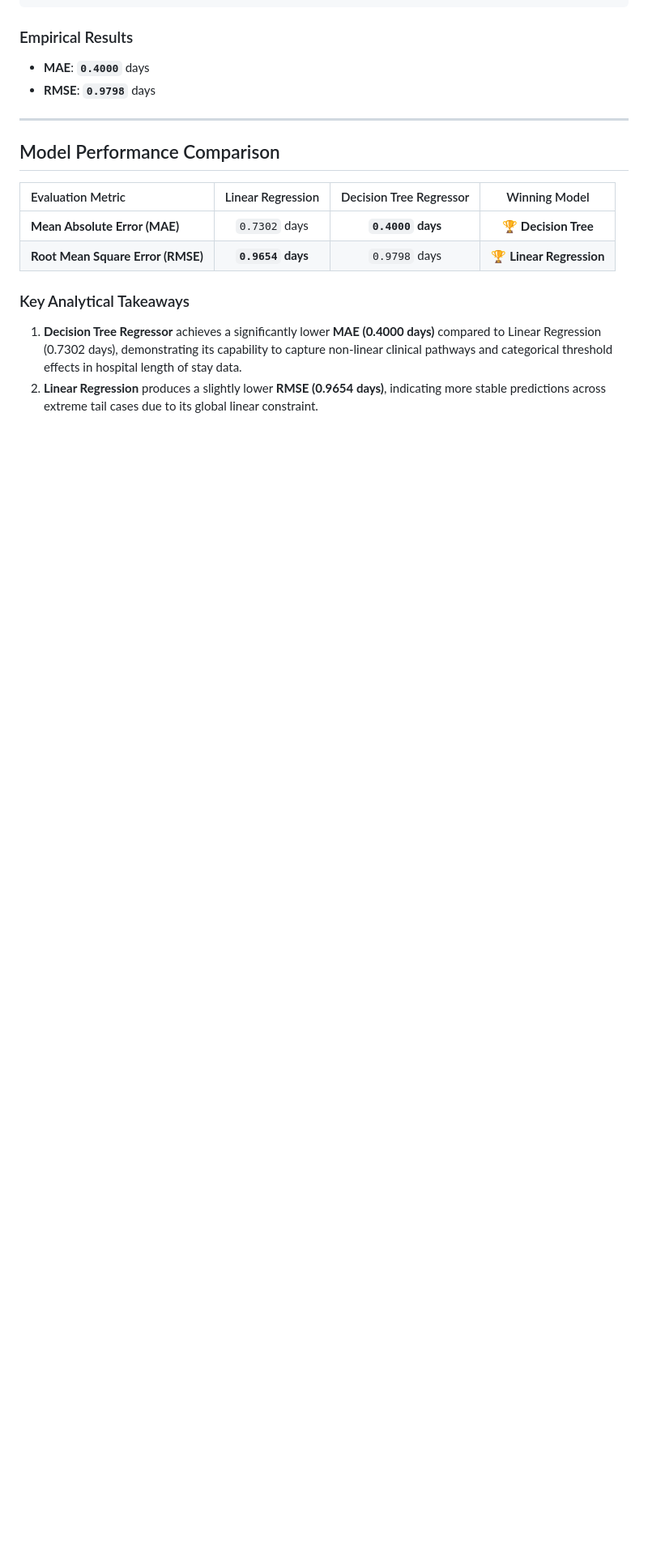
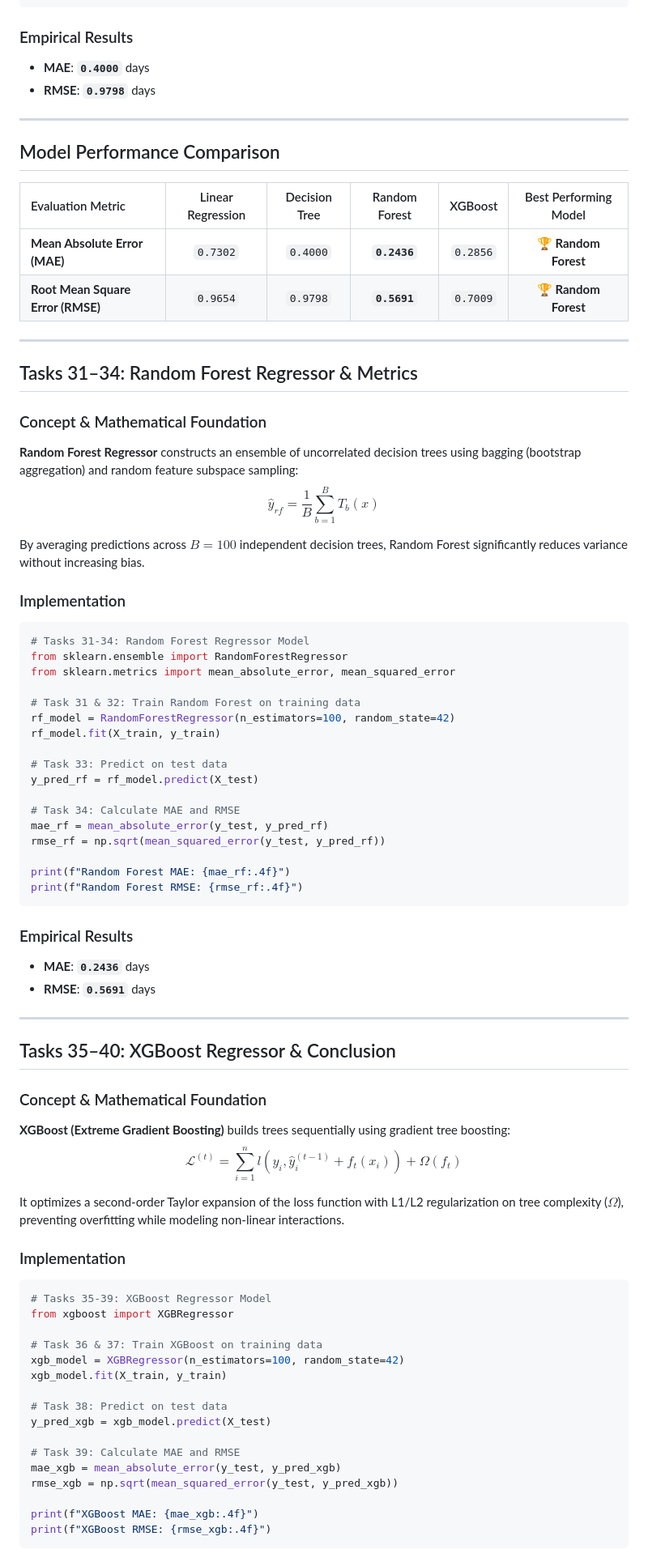
Before and after one commit to PrathameshDDesai/mitacs_portfolio_2027, a Markdown page: Classical ML Time-Series/01_los_prediction_explanation.md, the part around one of its changes. Shown at 81% size. GitHub-like rendering; blank space fills up the shorter version.

Commit message:
Update explanation document with Random Forest and XGBoost tasks 31-40

````diff
--- a/Classical ML Time-Series/01_los_prediction_explanation.md
+++ b/Classical ML Time-Series/01_los_prediction_explanation.md
@@ -254,11 +254,73 @@ print(f"Decision Tree RMSE: {rmse_dt:.4f}")
 
 ## Model Performance Comparison
 
-| Evaluation Metric | Linear Regression | Decision Tree Regressor | Winning Model |
-| :--- | :---: | :---: | :---: |
-| **Mean Absolute Error (MAE)** | `0.7302` days | **`0.4000` days** | 🏆 **Decision Tree** |
-| **Root Mean Square Error (RMSE)** | **`0.9654` days** | `0.9798` days | 🏆 **Linear Regression** |
+| Evaluation Metric | Linear Regression | Decision Tree | Random Forest | XGBoost | Best Performing Model |
+| :--- | :---: | :---: | :---: | :---: | :---: |
+| **Mean Absolute Error (MAE)** | `0.7302` | `0.4000` | **`0.2436`** | `0.2856` | 🏆 **Random Forest** |
+| **Root Mean Square Error (RMSE)** | `0.9654` | `0.9798` | **`0.5691`** | `0.7009` | 🏆 **Random Forest** |
 
-### Key Analytical Takeaways
-1. **Decision Tree Regressor** achieves a significantly lower **MAE (0.4000 days)** compared to Linear Regression (0.7302 days), demonstrating its capability to capture non-linear clinical pathways and categorical threshold effects in hospital length of stay data.
-2. **Linear Regression** produces a slightly lower **RMSE (0.9654 days)**, indicating more stable predictions across extreme tail cases due to its global linear constraint.
+---
+
+## Tasks 31–34: Random Forest Regressor & Metrics
+
+### Concept & Mathematical Foundation
+**Random Forest Regressor** constructs an ensemble of uncorrelated decision trees using bagging (bootstrap aggregation) and random feature subspace sampling:
+$$\hat{y}_{rf} = \frac{1}{B} \sum_{b=1}^{B} T_b(x)$$
+
+By averaging predictions across $B=100$ independent decision trees, Random Forest significantly reduces variance without increasing bias.
+
+### Implementation
+```python
+# Tasks 31-34: Random Forest Regressor Model
+from sklearn.ensemble import RandomForestRegressor
+from sklearn.metrics import mean_absolute_error, mean_squared_error
+
+# Task 31 & 32: Train Random Forest on training data
+rf_model = RandomForestRegressor(n_estimators=100, random_state=42)
+rf_model.fit(X_train, y_train)
+
+# Task 33: Predict on test data
+y_pred_rf = rf_model.predict(X_test)
+
+# Task 34: Calculate MAE and RMSE
+mae_rf = mean_absolute_error(y_test, y_pred_rf)
+rmse_rf = np.sqrt(mean_squared_error(y_test, y_pred_rf))
+
+print(f"Random Forest MAE: {mae_rf:.4f}")
+print(f"Random Forest RMSE: {rmse_rf:.4f}")
+```
+
+### Empirical Results
+- **MAE**: **`0.2436`** days
+- **RMSE**: **`0.5691`** days
+
+---
+
+## Tasks 35–40: XGBoost Regressor & Conclusion
+
+### Concept & Mathematical Foundation
+**XGBoost (Extreme Gradient Boosting)** builds trees sequentially using gradient tree boosting:
+$$\mathcal{L}^{(t)} = \sum_{i=1}^{n} l\left(y_i, \hat{y}_i^{(t-1)} + f_t(x_i)\right) + \Omega(f_t)$$
+
+It optimizes a second-order Taylor expansion of the loss function with L1/L2 regularization on tree complexity ($\Omega$), preventing overfitting while modeling non-linear interactions.
+
+### Implementation
+```python
+# Tasks 35-39: XGBoost Regressor Model
+from xgboost import XGBRegressor
+
+# Task 36 & 37: Train XGBoost on training data
+xgb_model = XGBRegressor(n_estimators=100, random_state=42)
+xgb_model.fit(X_train, y_train)
+
+# Task 38: Predict on test data
+y_pred_xgb = xgb_model.predict(X_test)
+
+# Task 39: Calculate MAE and RMSE
+mae_xgb = mean_absolute_error(y_test, y_pred_xgb)
+rmse_xgb = np.sqrt(mean_squared_error(y_test, y_pred_xgb))
+
+print(f"XGBoost MAE: {mae_xgb:.4f}")
+print(f"XGBoost RMSE: {rmse_xgb:.4f}")
+```
+
````
Also changed, not shown: other parts of Classical ML Time-Series/01_los_prediction_explanation.md (+6 -0 lines).
